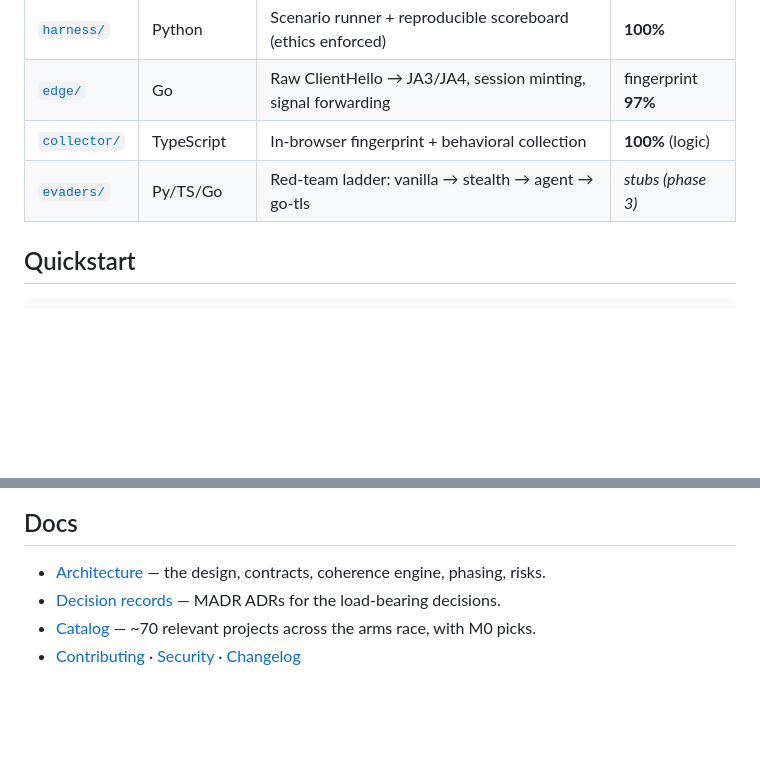
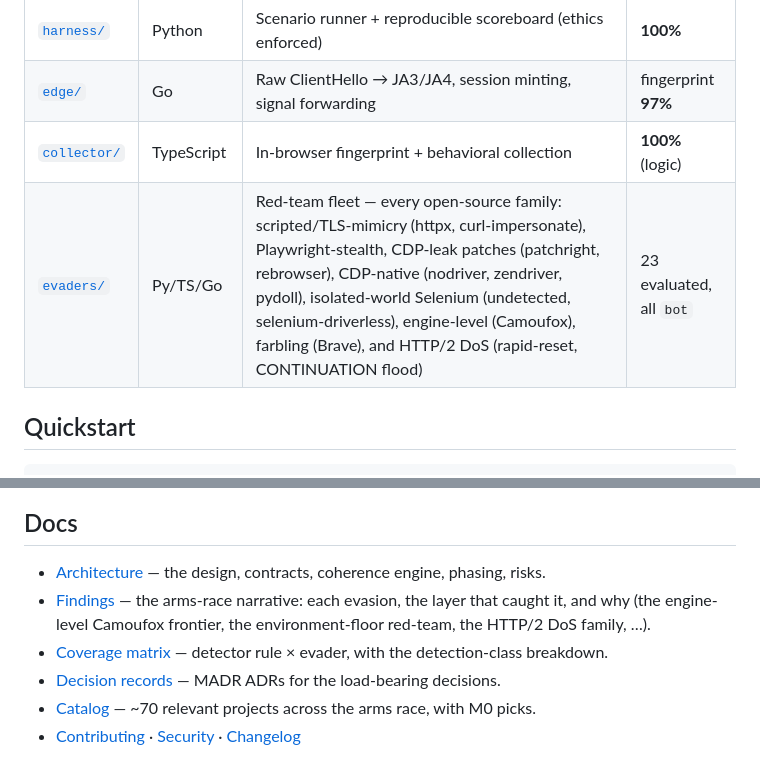
Before and after one commit to datascry/kitsune, a Markdown page: README.md, 2 parts joined by grey strips. Drawn GitHub-style; blank space fills up the shorter version.

Commit message:
docs: README accurately reflects the evaluated evader fleet
The components table still described the evaders as "stubs (phase 3)" — badly
stale, and it undersold the largest red-team result in the repo. There is now a
comprehensive, evaluated fleet of 23 evaders across every open-source family
(scripted/TLS-mimicry, Playwright-stealth, CDP-leak patches, CDP-native, isolated
-world Selenium, engine-level Camoufox, Brave farbling, and the HTTP/2 DoS family),
all scored `bot` — recall 23/23. Updated the row to say so, and linked the two
richest reviewer docs the README omitted: the findings narrative (each evasion and
the layer that caught it) and the detector×evader coverage matrix.

Docs-only; no code or ruleset change.

```diff
--- a/README.md
+++ b/README.md
@@ -30,7 +30,7 @@ and a datacenter ASN. So the architecture is a **session-correlation pipeline**,
 | [`harness/`](harness) | Python | Scenario runner + reproducible scoreboard (ethics enforced) | **100%** |
 | [`edge/`](edge) | Go | Raw ClientHello → JA3/JA4, session minting, signal forwarding | fingerprint **97%** |
 | [`collector/`](collector) | TypeScript | In-browser fingerprint + behavioral collection | **100%** (logic) |
-| [`evaders/`](evaders) | Py/TS/Go | Red-team ladder: vanilla → stealth → agent → go-tls | _stubs (phase 3)_ |
+| [`evaders/`](evaders) | Py/TS/Go | Red-team fleet — every open-source family: scripted/TLS-mimicry (httpx, curl-impersonate), Playwright-stealth, CDP-leak patches (patchright, rebrowser), CDP-native (nodriver, zendriver, pydoll), isolated-world Selenium (undetected, selenium-driverless), engine-level (Camoufox), farbling (Brave), and HTTP/2 DoS (rapid-reset, CONTINUATION flood) | 23 evaluated, all `bot` |
 
 ## Quickstart
 
@@ -53,6 +53,9 @@ Example scoreboard (vanilla vs a naive bot, replayed through the live detector):
 ## Docs
 
 - [Architecture](docs/architecture.md) — the design, contracts, coherence engine, phasing, risks.
+- [Findings](docs/findings.md) — the arms-race narrative: each evasion, the layer that caught it, and why
+  (the engine-level Camoufox frontier, the environment-floor red-team, the HTTP/2 DoS family, …).
+- [Coverage matrix](docs/matrix.md) — detector rule × evader, with the detection-class breakdown.
 - [Decision records](docs/adr) — MADR ADRs for the load-bearing decisions.
 - [Catalog](docs/catalog.md) — ~70 relevant projects across the arms race, with M0 picks.
 - [Contributing](CONTRIBUTING.md) · [Security](SECURITY.md) · [Changelog](CHANGELOG.md)
```
